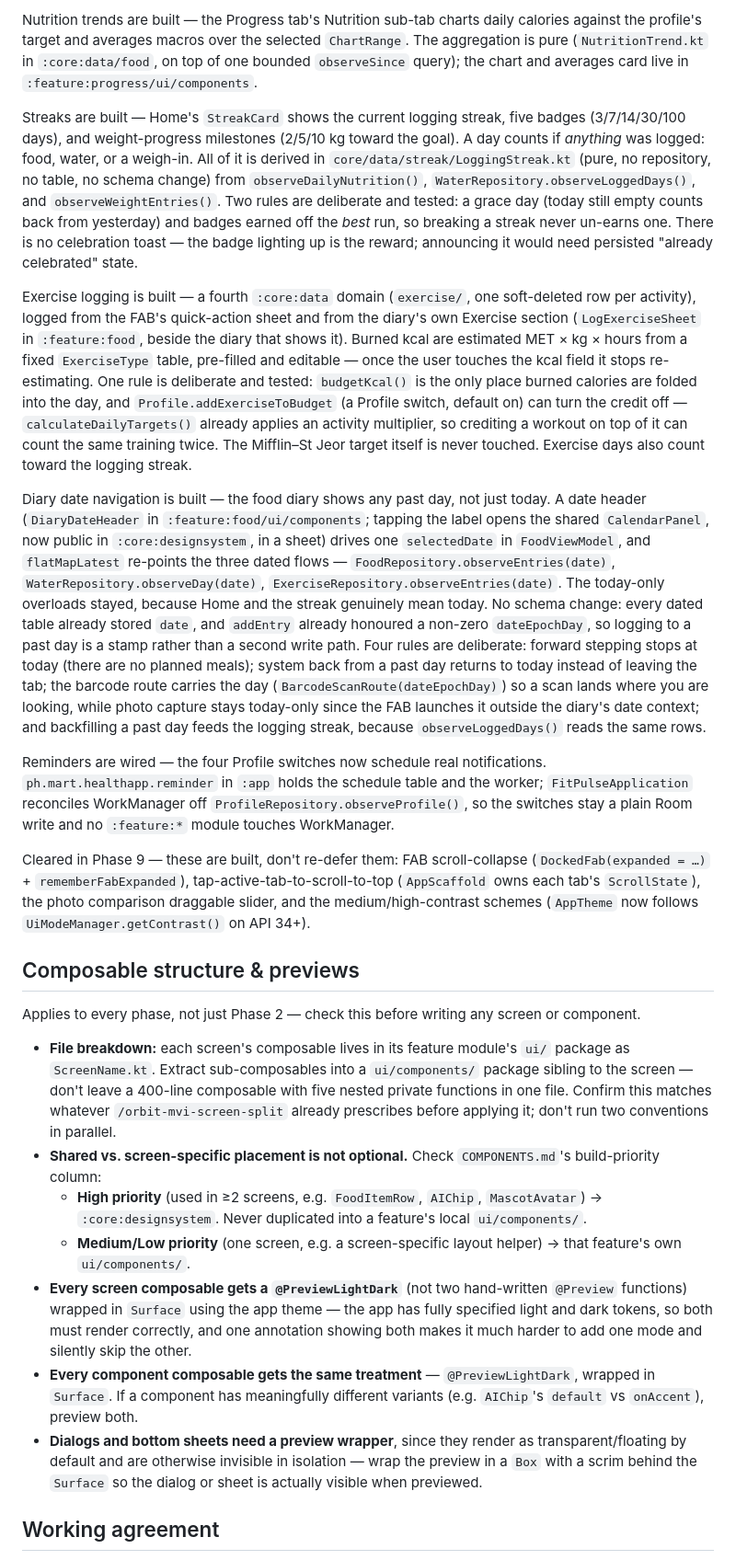
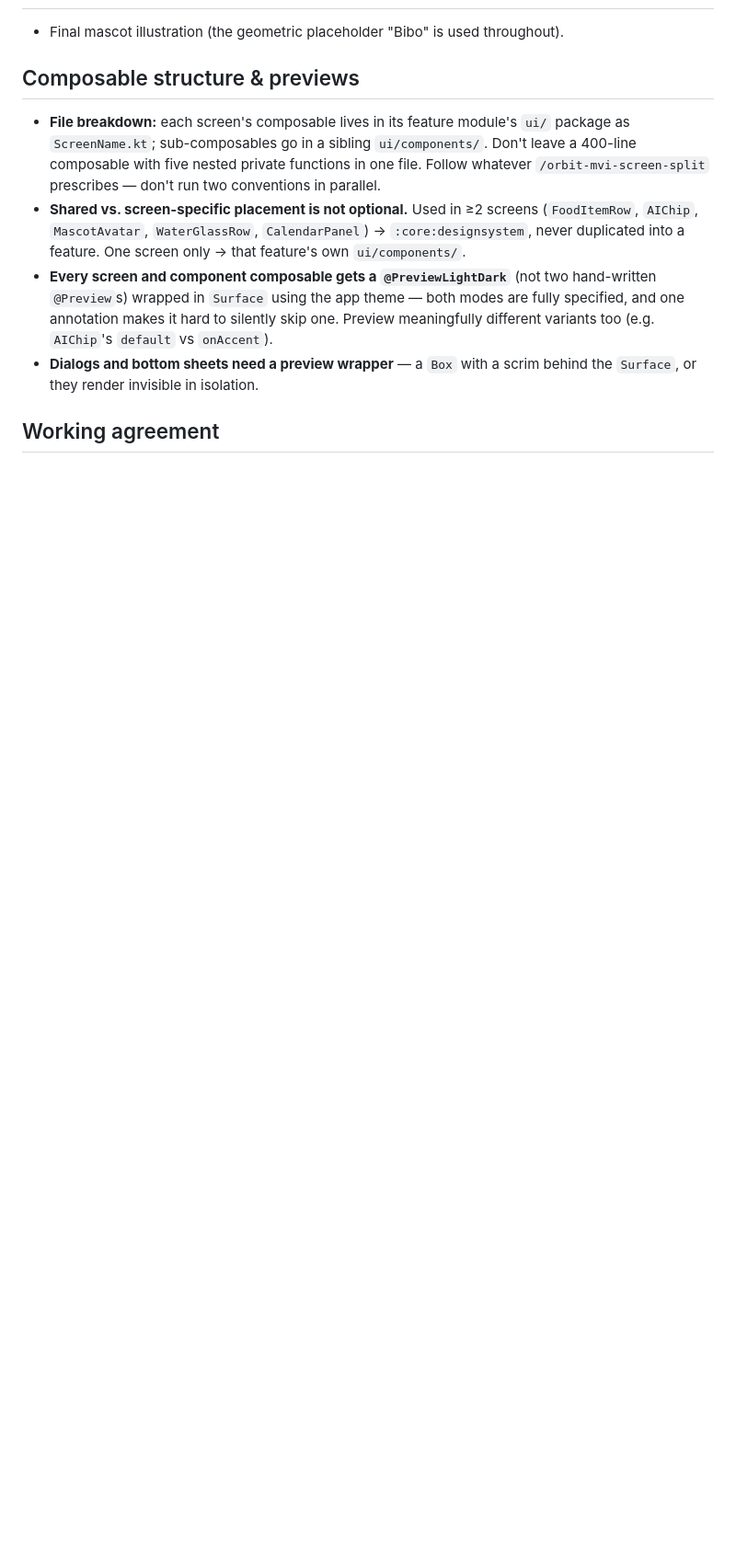
Before and after one commit to jaymart7/HealthApp, a Markdown page: CLAUDE.md, the part around one of its changes. Shown at 92% size. Drawn GitHub-style; blank space fills up the shorter version.

```diff
--- a/CLAUDE.md
+++ b/CLAUDE.md
@@ -169,86 +141,23 @@ Profile > Water, and two water reminders that stay quiet once the goal is met.
-Nutrition trends are built — the Progress tab's Nutrition sub-tab charts daily calories against
-the profile's target and averages macros over the selected `ChartRange`. The aggregation is pure
-(`NutritionTrend.kt` in `:core:data/food`, on top of one bounded `observeSince` query); the chart
-and averages card live in `:feature:progress/ui/components`.
-
-Streaks are built — Home's `StreakCard` shows the current logging streak, five badges
-(3/7/14/30/100 days), and weight-progress milestones (2/5/10 kg toward the goal). A day
-counts if *anything* was logged: food, water, or a weigh-in. All of it is derived in
-`core/data/streak/LoggingStreak.kt` (pure, no repository, no table, no schema change) from
-`observeDailyNutrition()`, `WaterRepository.observeLoggedDays()`, and
-`observeWeightEntries()`. Two rules are deliberate and tested: a grace day (today still
-empty counts back from yesterday) and badges earned off the *best* run, so breaking a
-streak never un-earns one. There is no celebration toast — the badge lighting up is the
-reward; announcing it would need persisted "already celebrated" state.
-
-Exercise logging is built — a fourth `:core:data` domain (`exercise/`, one soft-deleted row per
-activity), logged from the FAB's quick-action sheet and from the diary's own Exercise section
-(`LogExerciseSheet` in `:feature:food`, beside the diary that shows it). Burned kcal are estimated
-MET × kg × hours from a fixed `ExerciseType` table, pre-filled and editable — once the user touches
-the kcal field it stops re-estimating. One rule is deliberate and tested: `budgetKcal()` is the
-only place burned calories are folded into the day, and `Profile.addExerciseToBudget` (a Profile
-switch, default on) can turn the credit off — `calculateDailyTargets()` already applies an activity
-multiplier, so crediting a workout on top of it can count the same training twice. The
-Mifflin–St Jeor target itself is never touched. Exercise days also count toward the logging streak.
-
-Diary date navigation is built — the food diary shows any past day, not just today. A date
-header (`DiaryDateHeader` in `:feature:food/ui/components`; tapping the label opens the shared
-`CalendarPanel`, now public in `:core:designsystem`, in a sheet) drives one `selectedDate` in
-`FoodViewModel`, and `flatMapLatest` re-points the three dated flows —
-`FoodRepository.observeEntries(date)`, `WaterRepository.observeDay(date)`,
-`ExerciseRepository.observeEntries(date)`. The today-only overloads stayed, because Home and the
-streak genuinely mean today. No schema change: every dated table already stored `date`, and
-`addEntry` already honoured a non-zero `dateEpochDay`, so logging to a past day is a stamp rather
-than a second write path. Four rules are deliberate: forward stepping stops at today (there are no
-planned meals); system back from a past day returns to today instead of leaving the tab; the
-barcode route carries the day (`BarcodeScanRoute(dateEpochDay)`) so a scan lands where you are
-looking, while photo capture stays today-only since the FAB launches it outside the diary's date
-context; and backfilling a past day feeds the logging streak, because `observeLoggedDays()` reads
-the same rows.
-
-Reminders are wired — the four Profile switches now schedule real notifications.
-`ph.mart.healthapp.reminder` in `:app` holds the schedule table and the worker;
-`FitPulseApplication` reconciles WorkManager off `ProfileRepository.observeProfile()`,
-so the switches stay a plain Room write and no `:feature:*` module touches
-WorkManager.
-
-Cleared in Phase 9 — these are built, don't re-defer them: FAB
-scroll-collapse (`DockedFab(expanded = …)` + `rememberFabExpanded`),
-tap-active-tab-to-scroll-to-top (`AppScaffold` owns each tab's
-`ScrollState`), the photo comparison draggable slider, and the
-medium/high-contrast schemes (`AppTheme` now follows
-`UiModeManager.getContrast()` on API 34+).
+- Final mascot illustration (the geometric placeholder "Bibo" is used throughout).
 
 ## Composable structure & previews
 
-Applies to every phase, not just Phase 2 — check this before writing any
-screen or component.
-
-- **File breakdown:** each screen's composable lives in its feature
-  module's `ui/` package as `ScreenName.kt`. Extract sub-composables into
-  a `ui/components/` package sibling to the screen — don't leave a
-  400-line composable with five nested private functions in one file.
-  Confirm this matches whatever `/orbit-mvi-screen-split` already
-  prescribes before applying it; don't run two conventions in parallel.
-- **Shared vs. screen-specific placement is not optional.** Check
-  `COMPONENTS.md`'s build-priority column:
-  - **High priority** (used in ≥2 screens, e.g. `FoodItemRow`, `AIChip`,
-    `MascotAvatar`) → `:core:designsystem`. Never duplicated into a
-    feature's local `ui/components/`.
-  - **Medium/Low priority** (one screen, e.g. a screen-specific layout
-    helper) → that feature's own `ui/components/`.
-- **Every screen composable gets a `@PreviewLightDark`** (not two
-  hand-written `@Preview` functions) wrapped in `Surface` using the app
-  theme — the app has fully specified light and dark tokens, so both
-  must render correctly, and one annotation showing both makes it much
-  harder to add one mode and silently skip the other.
-- **Every component composable gets the same treatment** — `@PreviewLightDark`,
-  wrapped in `Surface`. If a component has meaningfully different
-  variants (e.g. `AIChip`'s `default` vs `onAccent`), preview both.
-- **Dialogs and bottom sheets need a preview wrapper**, since they render
-  as transparent/floating by default and are otherwise invisible in
-  isolation — wrap the preview in a `Box` with a scrim behind the
-  `Surface` so the dialog or sheet is actually visible when previewed.
+- **File breakdown:** each screen's composable lives in its feature module's
+  `ui/` package as `ScreenName.kt`; sub-composables go in a sibling
+  `ui/components/`. Don't leave a 400-line composable with five nested private
+  functions in one file. Follow whatever `/orbit-mvi-screen-split` prescribes —
+  don't run two conventions in parallel.
+- **Shared vs. screen-specific placement is not optional.** Used in ≥2 screens
+  (`FoodItemRow`, `AIChip`, `MascotAvatar`, `WaterGlassRow`, `CalendarPanel`) →
+  `:core:designsystem`, never duplicated into a feature. One screen only → that
+  feature's own `ui/components/`.
+- **Every screen and component composable gets a `@PreviewLightDark`** (not two
+  hand-written `@Preview`s) wrapped in `Surface` using the app theme — both
+  modes are fully specified, and one annotation makes it hard to silently skip
+  one. Preview meaningfully different variants too (e.g. `AIChip`'s `default`
+  vs `onAccent`).
+- **Dialogs and bottom sheets need a preview wrapper** — a `Box` with a scrim
+  behind the `Surface`, or they render invisible in isolation.
 
 ## Working agreement
 
```
Also changed, not shown: other parts of CLAUDE.md (+104 -140 lines).
